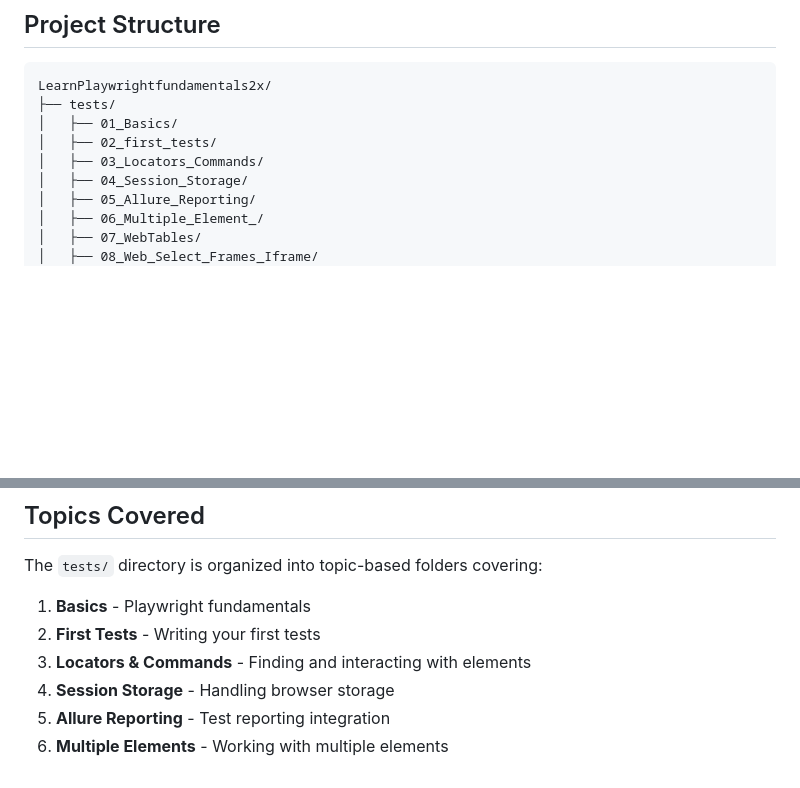
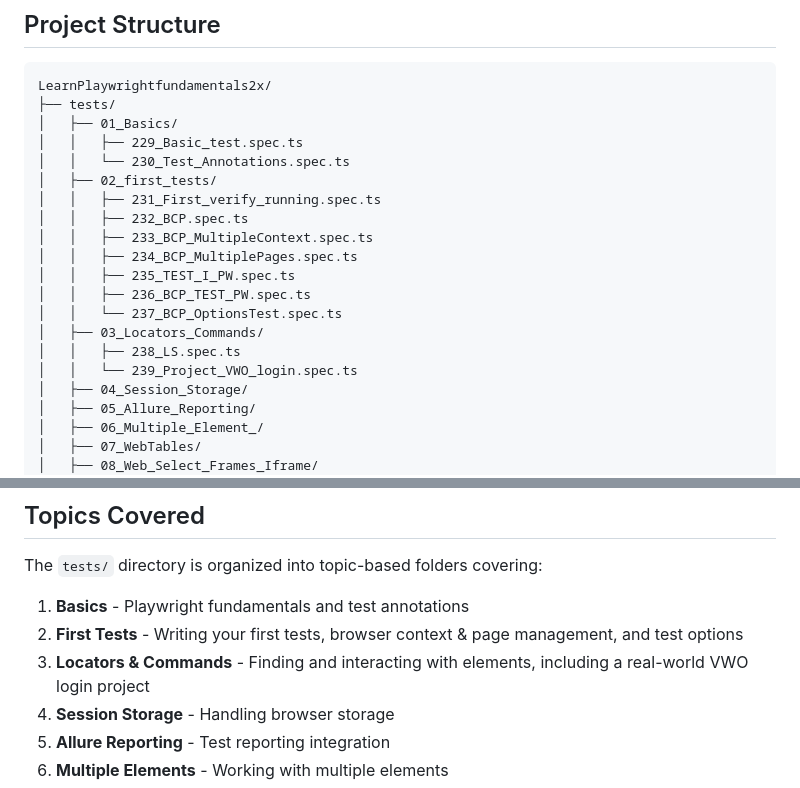
Before and after one commit to nihitranjan23/LearnPlaywrightfundamentals2x, a Markdown page: README.md, 2 parts joined by grey strips. Drawn GitHub-style; blank space fills up the shorter version.

Commit message:
docs: Update README.md with new test files and improved structure
- Added newly created test specs to project structure
- Updated topics covered to reflect current content
- Enhanced documentation for 01_Basics, 02_first_tests, and 03_Locators_Commands

```diff
--- a/README.md
+++ b/README.md
@@ -20,8 +20,19 @@ Playwright is a powerful automation library for browser testing. This project de
 LearnPlaywrightfundamentals2x/
 ├── tests/
 │   ├── 01_Basics/
+│   │   ├── 229_Basic_test.spec.ts
+│   │   └── 230_Test_Annotations.spec.ts
 │   ├── 02_first_tests/
+│   │   ├── 231_First_verify_running.spec.ts
+│   │   ├── 232_BCP.spec.ts
+│   │   ├── 233_BCP_MultipleContext.spec.ts
+│   │   ├── 234_BCP_MultiplePages.spec.ts
+│   │   ├── 235_TEST_I_PW.spec.ts
+│   │   ├── 236_BCP_TEST_PW.spec.ts
+│   │   └── 237_BCP_OptionsTest.spec.ts
 │   ├── 03_Locators_Commands/
+│   │   ├── 238_LS.spec.ts
+│   │   └── 239_Project_VWO_login.spec.ts
 │   ├── 04_Session_Storage/
 │   ├── 05_Allure_Reporting/
 │   ├── 06_Multiple_Element_/
@@ -122,9 +133,9 @@ The `playwright.config.ts` file contains the test configuration:
 ## Topics Covered
 
 The `tests/` directory is organized into topic-based folders covering:
-1. **Basics** - Playwright fundamentals
-2. **First Tests** - Writing your first tests
-3. **Locators & Commands** - Finding and interacting with elements
+1. **Basics** - Playwright fundamentals and test annotations
+2. **First Tests** - Writing your first tests, browser context & page management, and test options
+3. **Locators & Commands** - Finding and interacting with elements, including a real-world VWO login project
 4. **Session Storage** - Handling browser storage
 5. **Allure Reporting** - Test reporting integration
 6. **Multiple Elements** - Working with multiple elements
```
